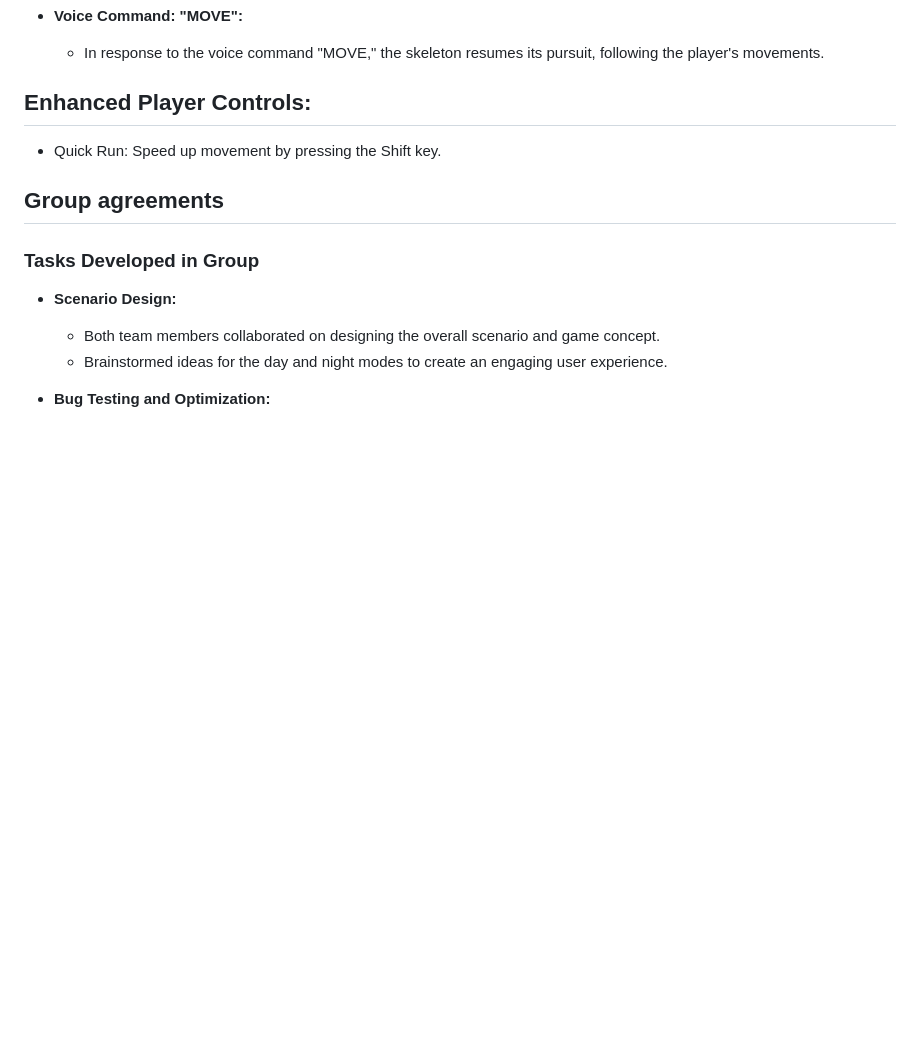
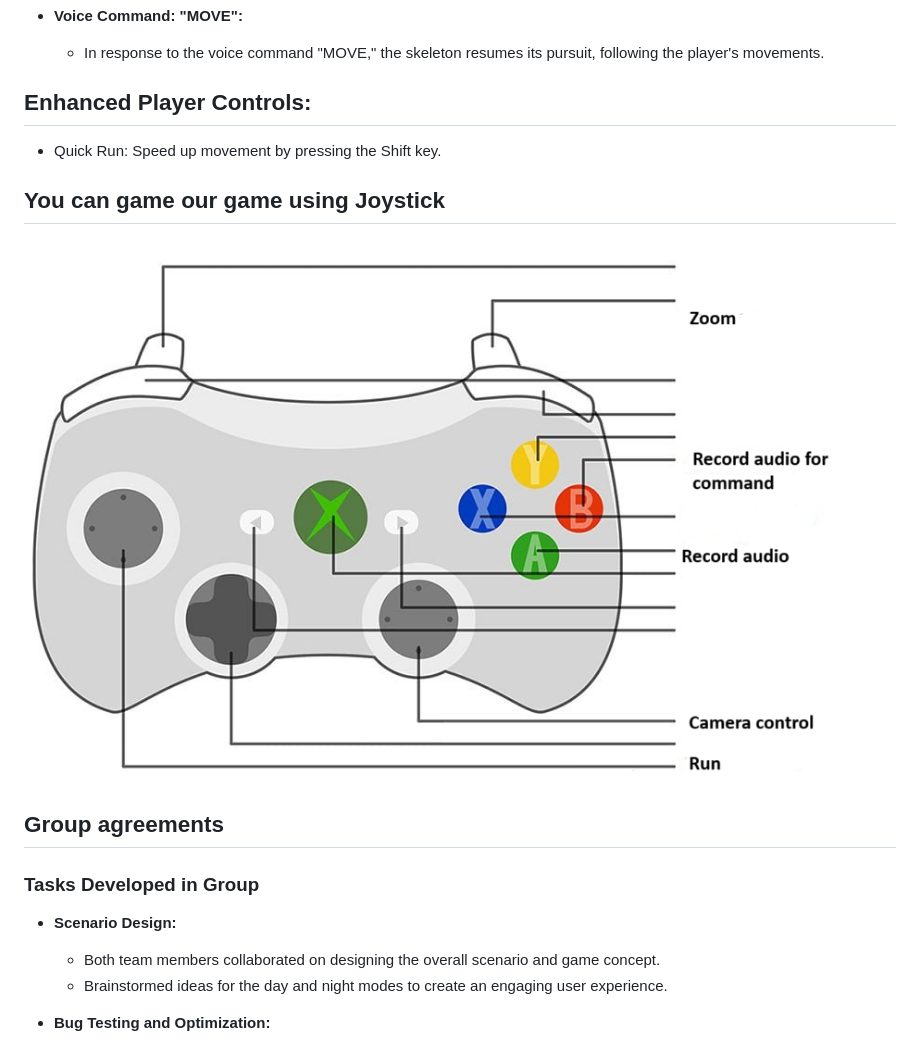
Before and after one commit to ValeriaRudenko/project-interfaces-inteligentes-, a Markdown page: README.md, the part around the change. Drawn GitHub-style; pictures changed too: images/game_control.png (added); blank space fills up the shorter version.

```diff
--- a/README.md
+++ b/README.md
@@ -96,6 +96,9 @@ The school is in the forest, you cannot go there, but you can see this forest fr
 ## Enhanced Player Controls:
 - Quick Run: Speed up movement by pressing the Shift key.
 
+## You can game our game using Joystick
+![Joystick](images/game_control.png)
+
 ## Group agreements
 ### Tasks Developed in Group
 
```
Also changed, not shown: 1 other file.
